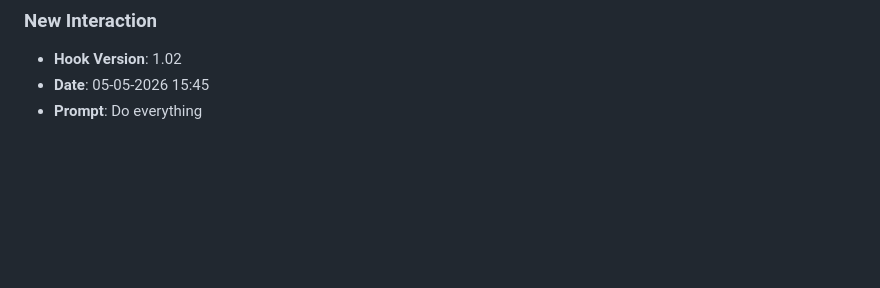
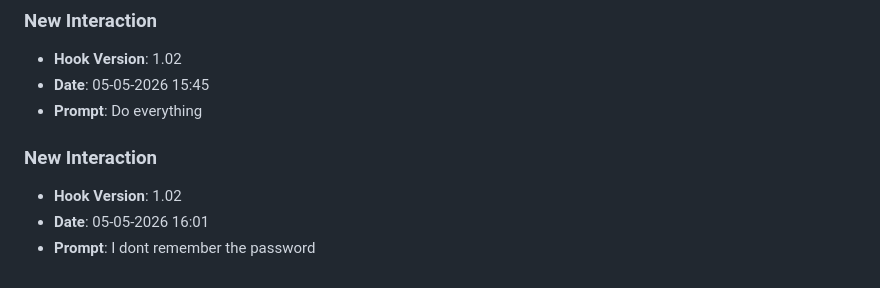
Before and after one commit to kevinotah/lab8-pygame, a Markdown page: JOURNAL.md, the part around the change. GitHub-like rendering; blank space fills up the shorter version.

Commit message:
chore: log prompt [05-05-2026 16:01]

```diff
--- a/JOURNAL.md
+++ b/JOURNAL.md
@@ -618,3 +618,8 @@ Do not modify any files; just return the content.
 - **Hook Version**: 1.02
 - **Date**: 05-05-2026 15:45
 - **Prompt**: Do everything
+
+### **New Interaction**
+- **Hook Version**: 1.02
+- **Date**: 05-05-2026 16:01
+- **Prompt**: I dont remember the password
```
Also changed, not shown: prompts_history.md (+3 -0 lines).
